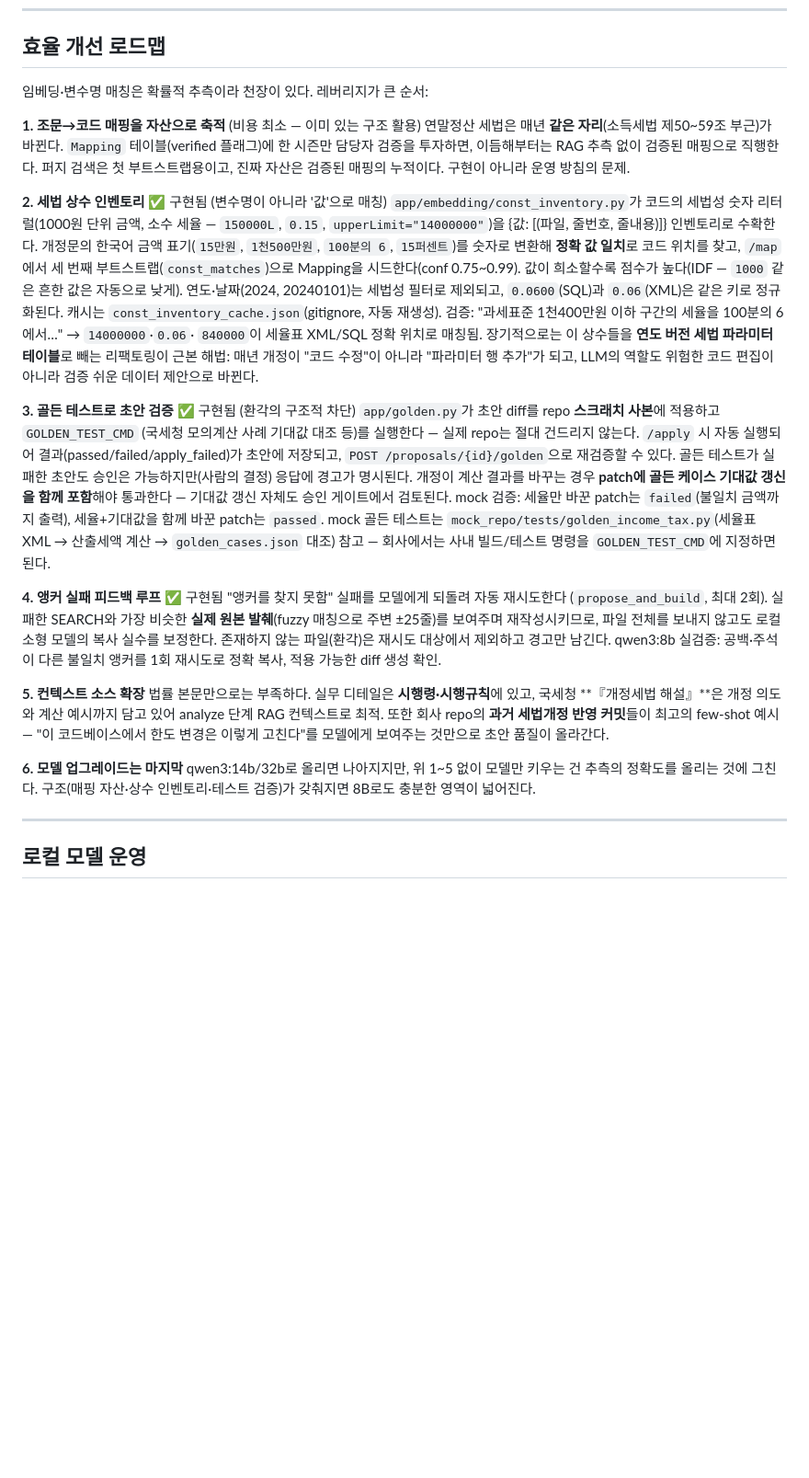
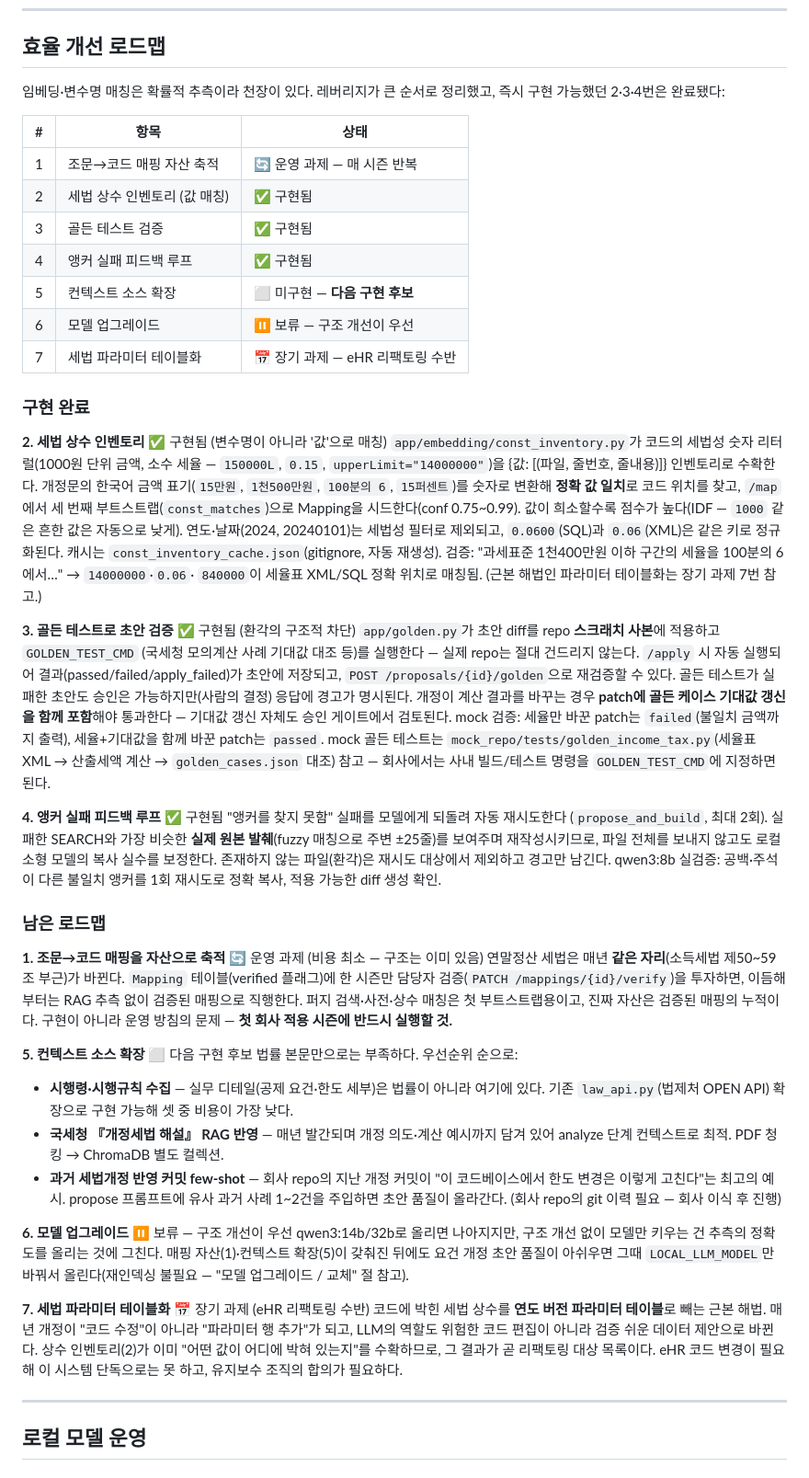
Before and after one commit to hayleeBae/regtax-monitor, a Markdown page: README.md, the part around the change. Shown at 92% size. GitHub-like rendering; blank space fills up the shorter version.

Commit message:
docs: 로드맵을 구현 완료/남은 항목으로 재구성 — 상태표 + 남은 과제 실행 계획
- 상태 요약표 추가 (완료 3 / 운영 1 / 다음 후보 1 / 보류 1 / 장기 1)
- 5번 컨텍스트 확장을 우선순위별 3개 세부 항목으로 구체화
- 파라미터 테이블화를 7번 장기 과제로 분리 (상수 인벤토리와의 연결 명시)

Co-Authored-By: Claude Fable 5 <noreply@anthropic.com>

```diff
--- a/README.md
+++ b/README.md
@@ -175,13 +175,20 @@ qwen3:8b + Ollama로 가상 개정 시나리오(자녀세액공제 15만원→25
 
 ## 효율 개선 로드맵
 
-임베딩·변수명 매칭은 확률적 추측이라 천장이 있다. 레버리지가 큰 순서:
+임베딩·변수명 매칭은 확률적 추측이라 천장이 있다. 레버리지가 큰 순서로 정리했고,
+즉시 구현 가능했던 2·3·4번은 완료됐다:
 
-**1. 조문→코드 매핑을 자산으로 축적** (비용 최소 — 이미 있는 구조 활용)
-연말정산 세법은 매년 **같은 자리**(소득세법 제50~59조 부근)가 바뀐다. `Mapping`
-테이블(verified 플래그)에 한 시즌만 담당자 검증을 투자하면, 이듬해부터는 RAG 추측
-없이 검증된 매핑으로 직행한다. 퍼지 검색은 첫 부트스트랩용이고, 진짜 자산은 검증된
-매핑의 누적이다. 구현이 아니라 운영 방침의 문제.
+| # | 항목 | 상태 |
+|---|---|---|
+| 1 | 조문→코드 매핑 자산 축적 | 🔄 운영 과제 — 매 시즌 반복 |
+| 2 | 세법 상수 인벤토리 (값 매칭) | ✅ 구현됨 |
+| 3 | 골든 테스트 검증 | ✅ 구현됨 |
+| 4 | 앵커 실패 피드백 루프 | ✅ 구현됨 |
+| 5 | 컨텍스트 소스 확장 | ⬜ 미구현 — **다음 구현 후보** |
+| 6 | 모델 업그레이드 | ⏸ 보류 — 구조 개선이 우선 |
+| 7 | 세법 파라미터 테이블화 | 📅 장기 과제 — eHR 리팩토링 수반 |
+
+### 구현 완료
 
 **2. 세법 상수 인벤토리** ✅ 구현됨 (변수명이 아니라 '값'으로 매칭)
 `app/embedding/const_inventory.py`가 코드의 세법성 숫자 리터럴(1000원 단위 금액,
@@ -193,10 +200,8 @@ qwen3:8b + Ollama로 가상 개정 시나리오(자녀세액공제 15만원→25
 연도·날짜(2024, 20240101)는 세법성 필터로 제외되고, `0.0600`(SQL)과 `0.06`(XML)은
 같은 키로 정규화된다. 캐시는 `const_inventory_cache.json`(gitignore, 자동 재생성).
 검증: "과세표준 1천400만원 이하 구간의 세율을 100분의 6에서…" → `14000000`·`0.06`·
-`840000`이 세율표 XML/SQL 정확 위치로 매칭됨.
-장기적으로는 이 상수들을 **연도 버전 세법 파라미터 테이블**로 빼는 리팩토링이 근본
-해법: 매년 개정이 "코드 수정"이 아니라 "파라미터 행 추가"가 되고, LLM의 역할도
-위험한 코드 편집이 아니라 검증 쉬운 데이터 제안으로 바뀐다.
+`840000`이 세율표 XML/SQL 정확 위치로 매칭됨. (근본 해법인 파라미터 테이블화는
+장기 과제 7번 참고.)
 
 **3. 골든 테스트로 초안 검증** ✅ 구현됨 (환각의 구조적 차단)
 `app/golden.py`가 초안 diff를 repo **스크래치 사본**에 적용하고 `GOLDEN_TEST_CMD`
@@ -219,17 +224,39 @@ mock 골든 테스트는 `mock_repo/tests/golden_income_tax.py`(세율표 XML
 남긴다. qwen3:8b 실검증: 공백·주석이 다른 불일치 앵커를 1회 재시도로 정확 복사,
 적용 가능한 diff 생성 확인.
 
-**5. 컨텍스트 소스 확장**
-법률 본문만으로는 부족하다. 실무 디테일은 **시행령·시행규칙**에 있고, 국세청
-**『개정세법 해설』**은 개정 의도와 계산 예시까지 담고 있어 analyze 단계 RAG 컨텍스트로
-최적. 또한 회사 repo의 **과거 세법개정 반영 커밋**들이 최고의 few-shot 예시 —
-"이 코드베이스에서 한도 변경은 이렇게 고친다"를 모델에게 보여주는 것만으로 초안
-품질이 올라간다.
+### 남은 로드맵
 
-**6. 모델 업그레이드는 마지막**
-qwen3:14b/32b로 올리면 나아지지만, 위 1~5 없이 모델만 키우는 건 추측의 정확도를
-올리는 것에 그친다. 구조(매핑 자산·상수 인벤토리·테스트 검증)가 갖춰지면 8B로도
-충분한 영역이 넓어진다.
+**1. 조문→코드 매핑을 자산으로 축적** 🔄 운영 과제 (비용 최소 — 구조는 이미 있음)
+연말정산 세법은 매년 **같은 자리**(소득세법 제50~59조 부근)가 바뀐다. `Mapping`
+테이블(verified 플래그)에 한 시즌만 담당자 검증(`PATCH /mappings/{id}/verify`)을
+투자하면, 이듬해부터는 RAG 추측 없이 검증된 매핑으로 직행한다. 퍼지 검색·사전·상수
+매칭은 첫 부트스트랩용이고, 진짜 자산은 검증된 매핑의 누적이다. 구현이 아니라
+운영 방침의 문제 — **첫 회사 적용 시즌에 반드시 실행할 것.**
+
+**5. 컨텍스트 소스 확장** ⬜ 다음 구현 후보
+법률 본문만으로는 부족하다. 우선순위 순으로:
+- **시행령·시행규칙 수집** — 실무 디테일(공제 요건·한도 세부)은 법률이 아니라
+  여기에 있다. 기존 `law_api.py`(법제처 OPEN API) 확장으로 구현 가능해 셋 중
+  비용이 가장 낮다.
+- **국세청 『개정세법 해설』 RAG 반영** — 매년 발간되며 개정 의도·계산 예시까지
+  담겨 있어 analyze 단계 컨텍스트로 최적. PDF 청킹 → ChromaDB 별도 컬렉션.
+- **과거 세법개정 반영 커밋 few-shot** — 회사 repo의 지난 개정 커밋이 "이
+  코드베이스에서 한도 변경은 이렇게 고친다"는 최고의 예시. propose 프롬프트에
+  유사 과거 사례 1~2건을 주입하면 초안 품질이 올라간다. (회사 repo의 git 이력
+  필요 — 회사 이식 후 진행)
+
+**6. 모델 업그레이드** ⏸ 보류 — 구조 개선이 우선
+qwen3:14b/32b로 올리면 나아지지만, 구조 개선 없이 모델만 키우는 건 추측의 정확도를
+올리는 것에 그친다. 매핑 자산(1)·컨텍스트 확장(5)이 갖춰진 뒤에도 요건 개정 초안
+품질이 아쉬우면 그때 `LOCAL_LLM_MODEL`만 바꿔서 올린다(재인덱싱 불필요 —
+"모델 업그레이드 / 교체" 절 참고).
+
+**7. 세법 파라미터 테이블화** 📅 장기 과제 (eHR 리팩토링 수반)
+코드에 박힌 세법 상수를 **연도 버전 파라미터 테이블**로 빼는 근본 해법. 매년 개정이
+"코드 수정"이 아니라 "파라미터 행 추가"가 되고, LLM의 역할도 위험한 코드 편집이
+아니라 검증 쉬운 데이터 제안으로 바뀐다. 상수 인벤토리(2)가 이미 "어떤 값이 어디에
+박혀 있는지"를 수확하므로, 그 결과가 곧 리팩토링 대상 목록이다. eHR 코드 변경이
+필요해 이 시스템 단독으로는 못 하고, 유지보수 조직의 합의가 필요하다.
 
 ---
 
```
